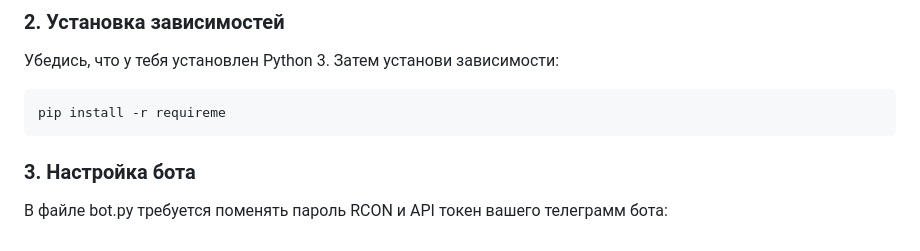
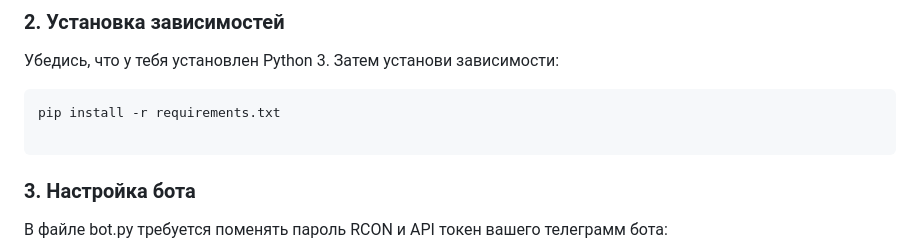
Before and after one commit to Gresh0k/BOT1k, a Markdown page: README.md, the part around the change. GitHub-like rendering.

````diff
--- a/README.md
+++ b/README.md
@@ -34,7 +34,8 @@ cd BOT1k
 Убедись, что у тебя установлен Python 3. Затем установи зависимости:
 
 ```bash
-pip install -r requireme
+pip install -r requirements.txt
+
 ```
 
 ### 3. Настройка бота
````
